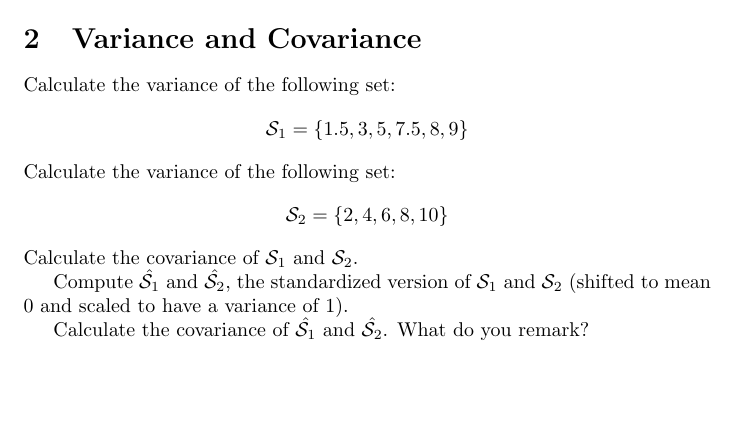
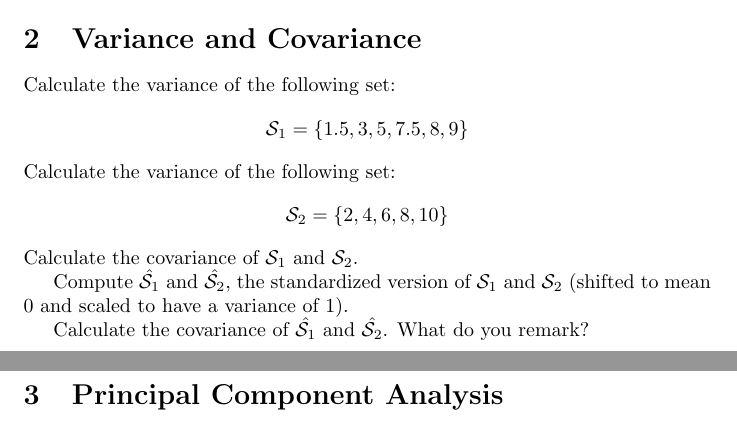
Before and after one commit to pauldubois98/RefresherMaths2023, a LaTeX problem sheet (ExercisesSet5/ExercisesPCA.tex): part of the page before the commit and two parts of pages 1 and 2 of 2 after it, the two joined at a grey line, cut so that both start at the same text, the shorter picture padded with empty space. Compiled offline with pdfLaTeX.

Commit message:
pca section

```diff
--- a/ExercisesSet5/ExercisesPCA.tex
+++ b/ExercisesSet5/ExercisesPCA.tex
@@ -70,5 +70,8 @@
 
 	Calculate the covariance of $\hat{\mathcal{S}_1}$ and $\hat{\mathcal{S}_2}$. What do you remark?
 
+	\section{Principal Component Analysis}
+
+
 
 \end{document}
```
Also changed, not shown: ExercisesSet5/ExercisesPCA.pdf.
